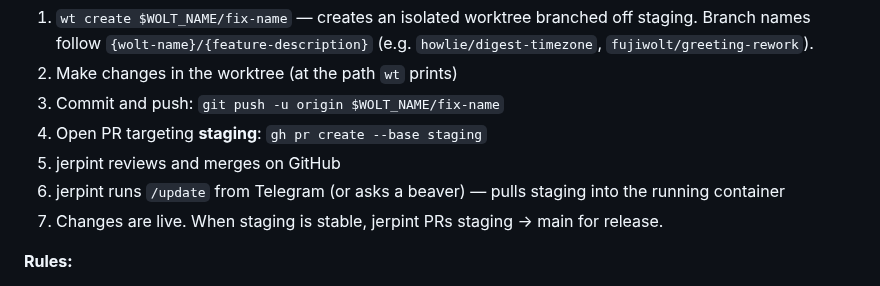
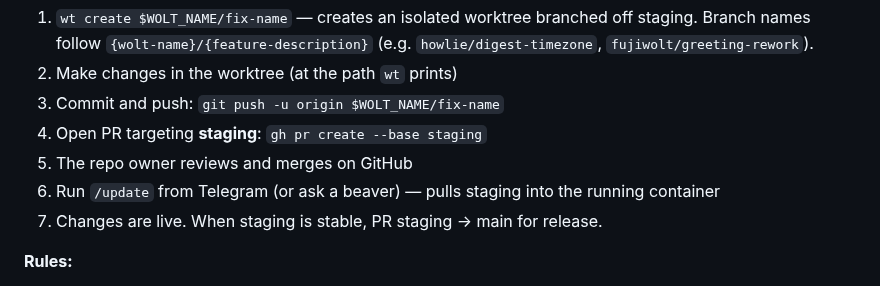
Before and after one commit to jerpint/woltspace, a Markdown page: CLAUDE.md, the part around the change. Drawn GitHub-style.

Commit message:
Remove jerpint-specific references from public workflow docs
CLAUDE.md is public — workflow steps should be generic, not
reference a specific user.

Co-Authored-By: Claude Opus 4.6 <noreply@anthropic.com>

```diff
--- a/CLAUDE.md
+++ b/CLAUDE.md
@@ -103,9 +103,9 @@ Development workflow: `wt create $WOLT_NAME/feature-name` → work → PR to sta
 2. Make changes in the worktree (at the path `wt` prints)
 3. Commit and push: `git push -u origin $WOLT_NAME/fix-name`
 4. Open PR targeting **staging**: `gh pr create --base staging`
-5. jerpint reviews and merges on GitHub
-6. jerpint runs `/update` from Telegram (or asks a beaver) — pulls staging into the running container
-7. Changes are live. When staging is stable, jerpint PRs staging → main for release.
+5. The repo owner reviews and merges on GitHub
+6. Run `/update` from Telegram (or ask a beaver) — pulls staging into the running container
+7. Changes are live. When staging is stable, PR staging → main for release.
 
 **Rules:**
 - Every PR-bound task gets its own worktree — no exceptions
```
